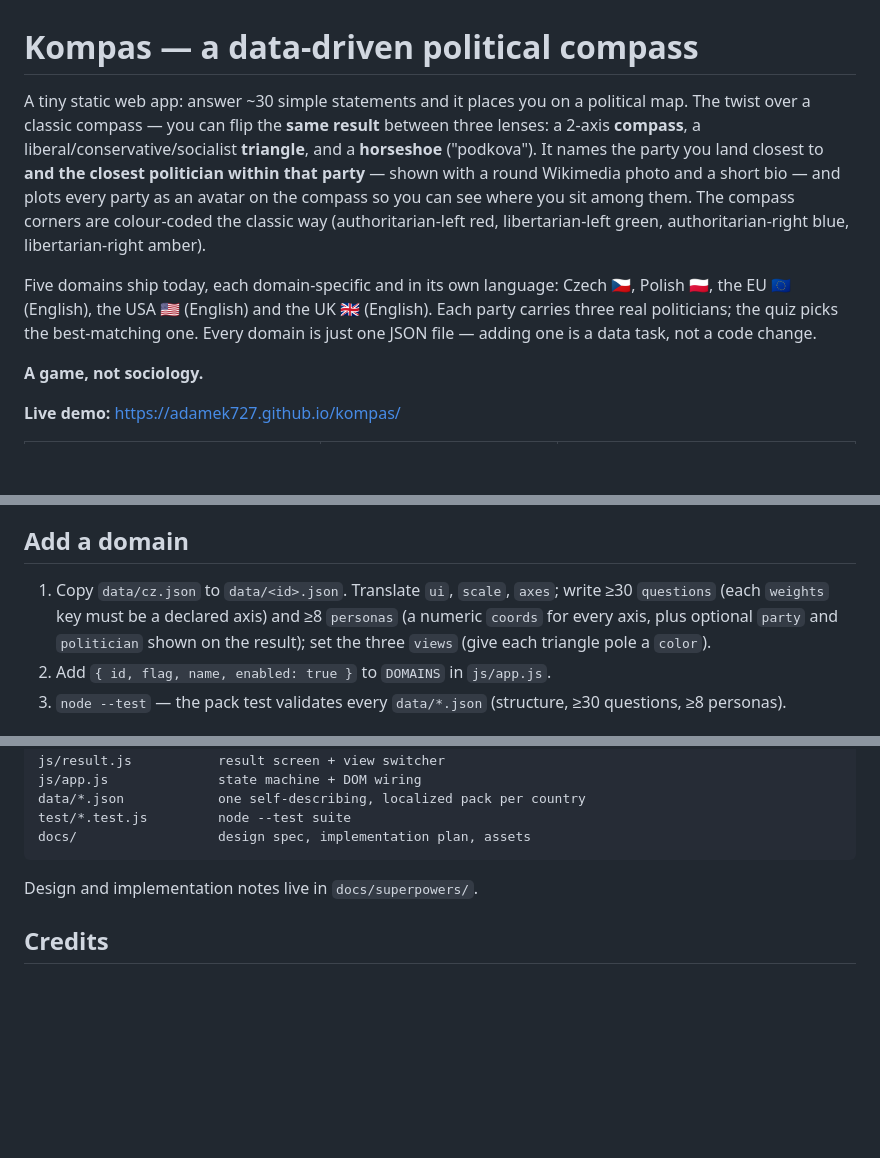
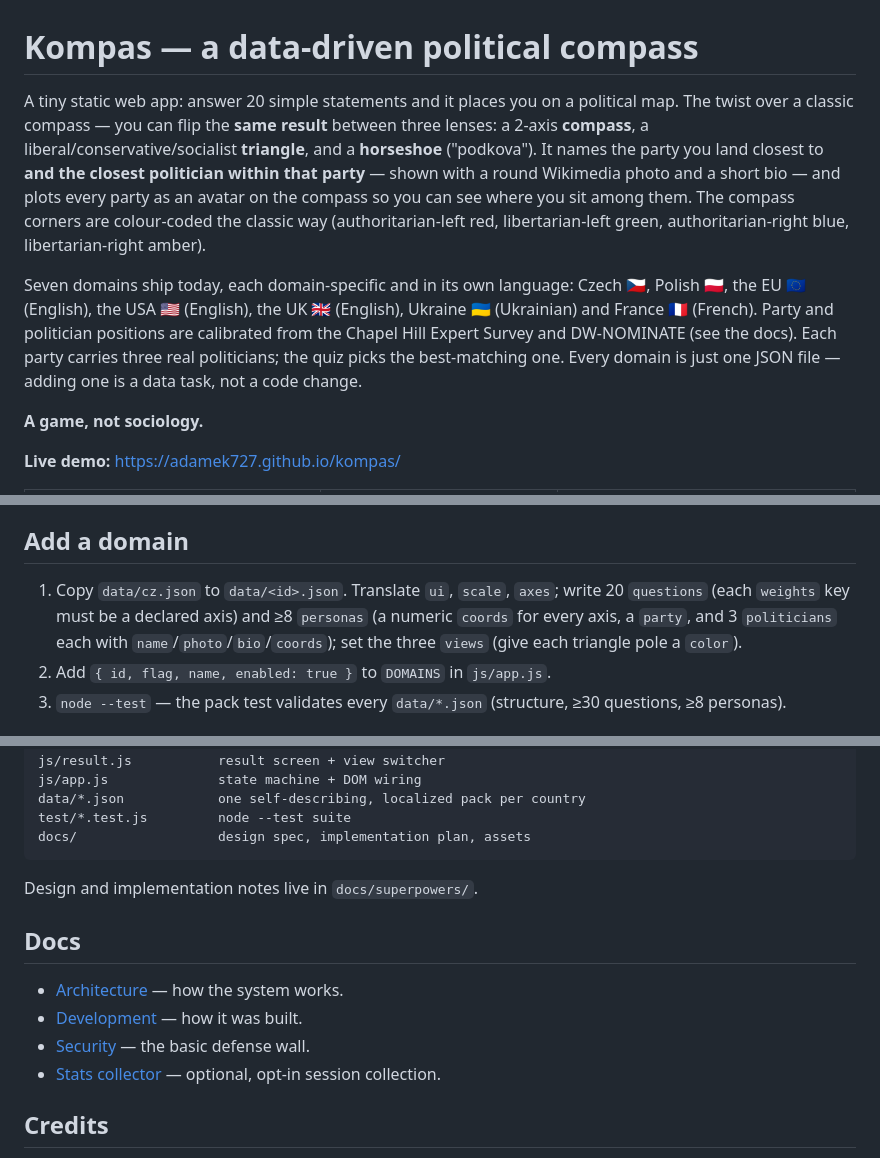
Before and after one commit to adamek727/kompas, a Markdown page: README.md, 3 parts joined by grey strips. Rendered like a GitHub page; blank space fills up the shorter version.

Commit message:
docs: architecture + development-history docs; update README to v1.0.0 state (7 domains, 20 questions, calibration, doc links)

```diff
--- a/README.md
+++ b/README.md
@@ -1,6 +1,6 @@
 # Kompas — a data-driven political compass
 
-A tiny static web app: answer ~30 simple statements and it places you on a
+A tiny static web app: answer 20 simple statements and it places you on a
 political map. The twist over a classic compass — you can flip the **same
 result** between three lenses: a 2-axis **compass**, a
 liberal/conservative/socialist **triangle**, and a **horseshoe** ("podkova").
@@ -10,9 +10,11 @@ party as an avatar on the compass so you can see where you sit among them. The
 compass corners are colour-coded the classic way (authoritarian-left red,
 libertarian-left green, authoritarian-right blue, libertarian-right amber).
 
-Five domains ship today, each domain-specific and in its own language: Czech 🇨🇿,
-Polish 🇵🇱, the EU 🇪🇺 (English), the USA 🇺🇸 (English) and the UK 🇬🇧 (English).
-Each party carries three real politicians; the quiz picks the best-matching one.
+Seven domains ship today, each domain-specific and in its own language: Czech 🇨🇿,
+Polish 🇵🇱, the EU 🇪🇺 (English), the USA 🇺🇸 (English), the UK 🇬🇧 (English),
+Ukraine 🇺🇦 (Ukrainian) and France 🇫🇷 (French). Party and politician positions are
+calibrated from the Chapel Hill Expert Survey and DW-NOMINATE (see the docs). Each
+party carries three real politicians; the quiz picks the best-matching one.
 Every domain is just one JSON file — adding one is a data task, not a code change.
 
 **A game, not sociology.**
@@ -53,10 +55,10 @@ screen are covered by pure unit tests; data packs are validated automatically.
 ## Add a domain
 
 1. Copy `data/cz.json` to `data/<id>.json`. Translate `ui`, `scale`, `axes`;
-   write ≥30 `questions` (each `weights` key must be a declared axis) and ≥8
-   `personas` (a numeric `coords` for every axis, plus optional `party` and
-   `politician` shown on the result); set the three `views` (give each triangle
-   pole a `color`).
+   write 20 `questions` (each `weights` key must be a declared axis) and ≥8
+   `personas` (a numeric `coords` for every axis, a `party`, and 3 `politicians`
+   each with `name`/`photo`/`bio`/`coords`); set the three `views` (give each
+   triangle pole a `color`).
 2. Add `{ id, flag, name, enabled: true }` to `DOMAINS` in `js/app.js`.
 3. `node --test` — the pack test validates every `data/*.json` (structure,
    ≥30 questions, ≥8 personas).
@@ -76,6 +78,13 @@ screen are covered by pure unit tests; data packs are validated automatically.
 
 Design and implementation notes live in `docs/superpowers/`.
 
+## Docs
+
+- [Architecture](docs/architecture.md) — how the system works.
+- [Development](docs/development.md) — how it was built.
+- [Security](docs/security.md) — the basic defense wall.
+- [Stats collector](docs/stats-collector.md) — optional, opt-in session collection.
+
 ## Credits
 
 Politician photos are hotlinked thumbnails from **Wikimedia Commons** (various
```
Also changed, not shown: docs/architecture.md (added, +118 -0 lines), docs/development.md (added, +81 -0 lines).
